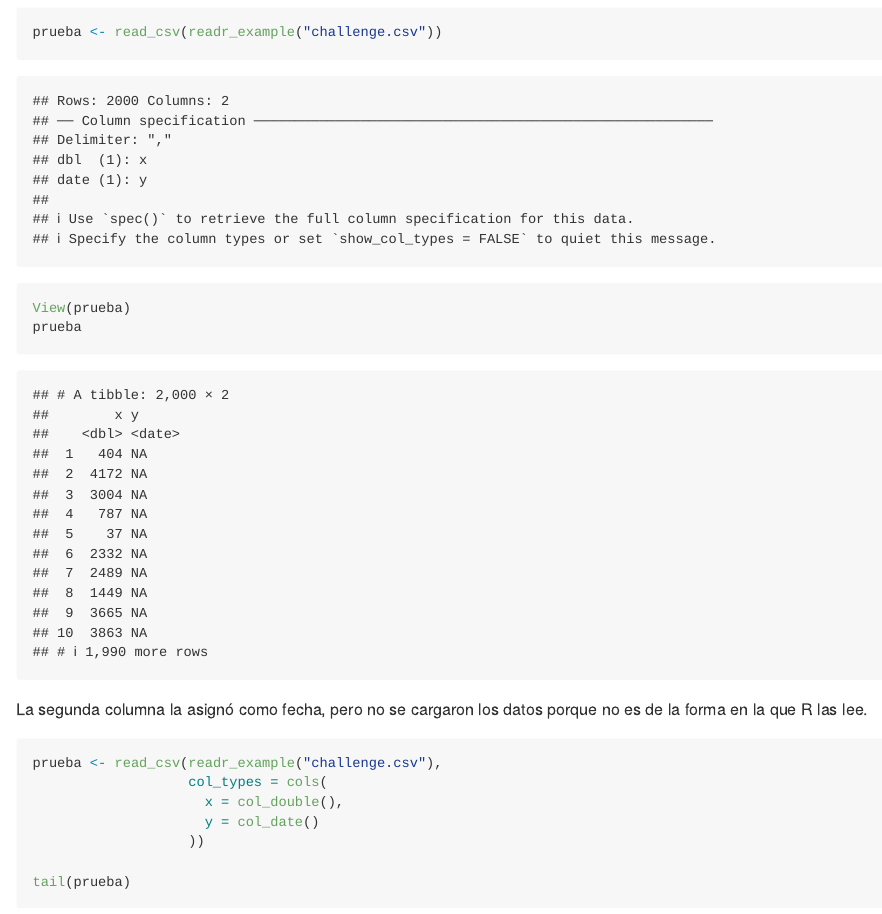
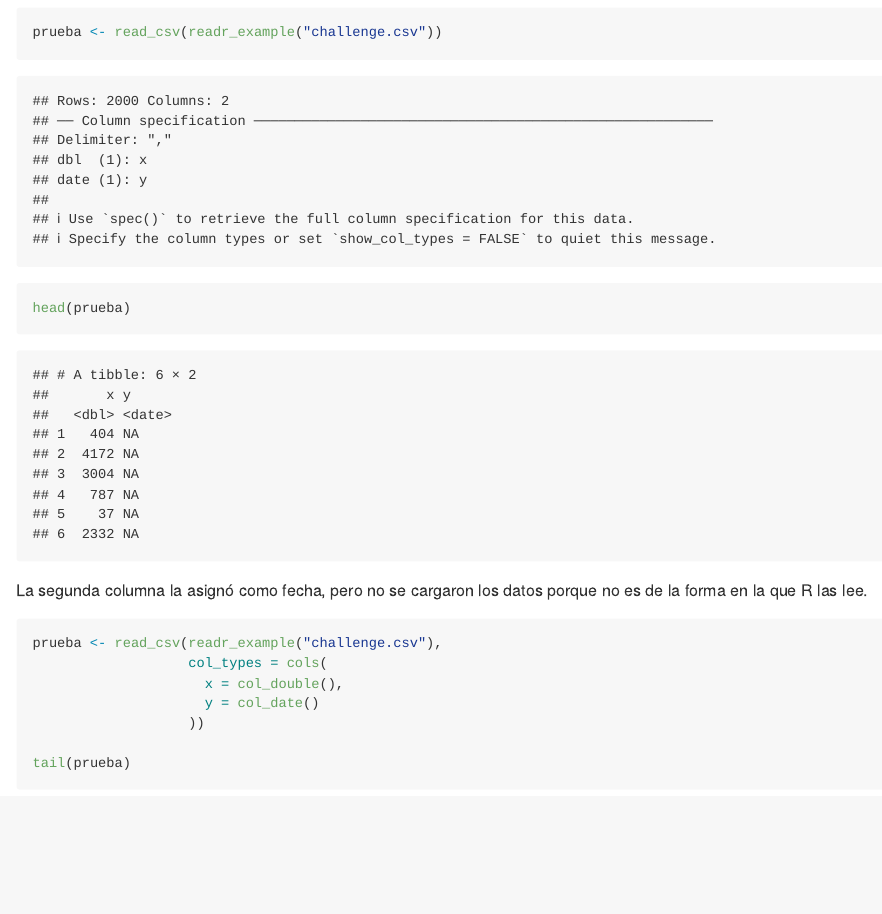
Before and after one commit to davidalejoagudelo/R, an R Markdown document (5.Importación/Importacion.Rmd): the page in a window 1100 px wide, from 12720 px down. Rendered offline with R 4.5, knitr and Pandoc, with nearby package versions; some code elsewhere in the file could not run offline.

Commit message:
Update Importacion.Rmd

````diff
--- a/5.Importación/Importacion.Rmd
+++ b/5.Importación/Importacion.Rmd
@@ -343,8 +343,7 @@ Como hacerlo con un archivo completo. Tidyverse tiene archivos de muestra
 ```{r}
 prueba <- read_csv(readr_example("challenge.csv"))
 
-View(prueba)
-prueba
+head(prueba)
 ```
 
 La segunda columna la asignó como fecha, pero no se cargaron los datos porque no es de la forma en la que R las lee.
````
